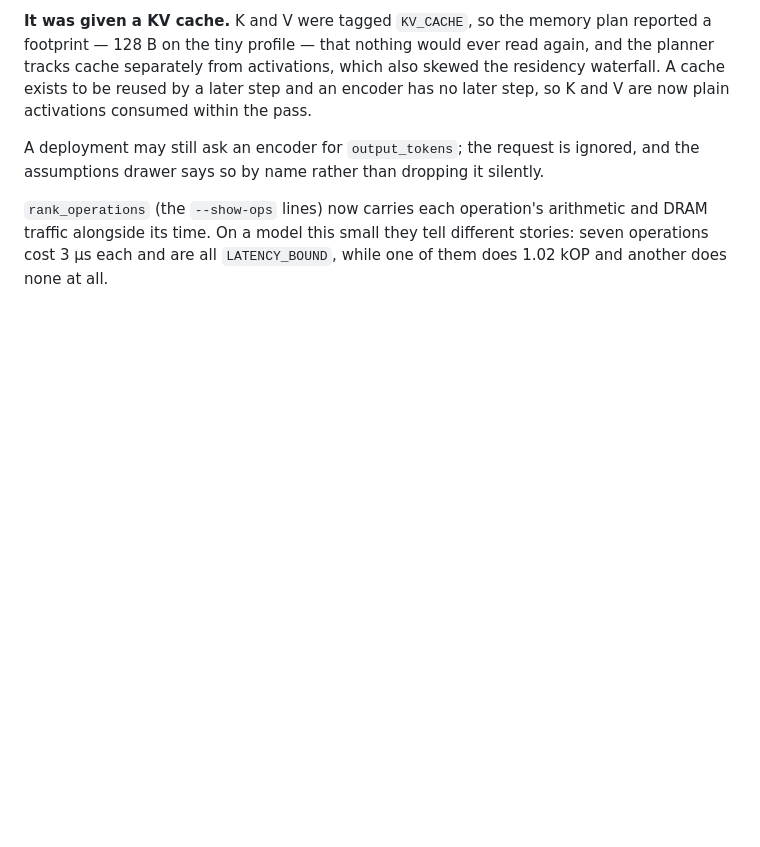
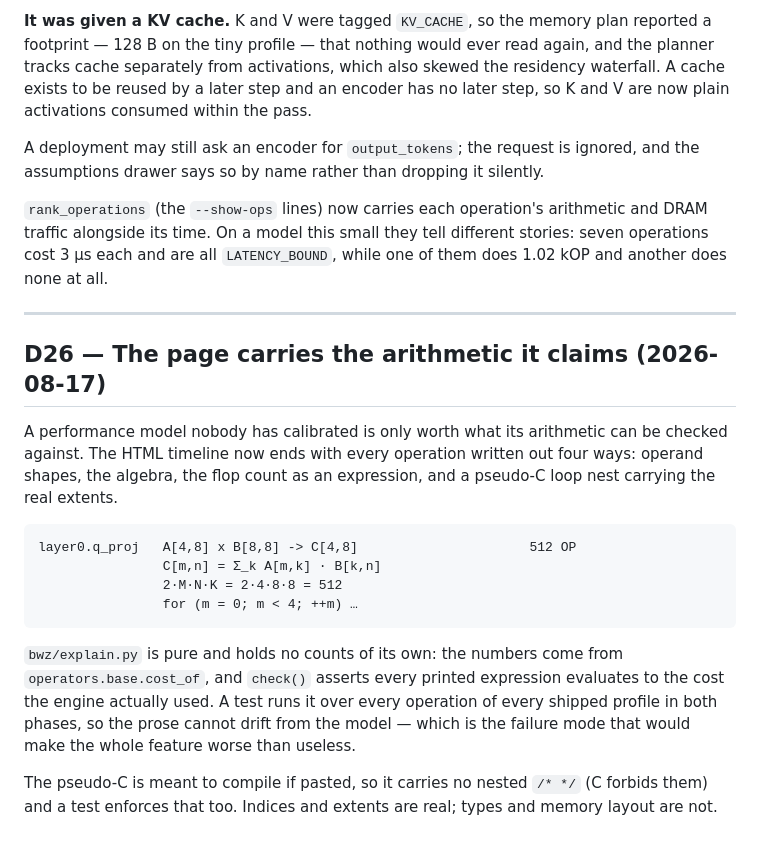
Before and after one commit to davideschiavone/bandwidth-zen, a Markdown page: docs/CORRECTIONS.md, the part around the change. GitHub-like rendering; blank space fills up the shorter version.

````diff
--- a/docs/CORRECTIONS.md
+++ b/docs/CORRECTIONS.md
@@ -682,3 +682,28 @@ assumptions drawer says so by name rather than dropping it silently.
 `rank_operations` (the `--show-ops` lines) now carries each operation's arithmetic and DRAM traffic
 alongside its time. On a model this small they tell different stories: seven operations cost 3 µs
 each and are all `LATENCY_BOUND`, while one of them does 1.02 kOP and another does none at all.
+
+
+---
+
+## D26 — The page carries the arithmetic it claims (2026-08-17)
+
+A performance model nobody has calibrated is only worth what its arithmetic can be checked against.
+The HTML timeline now ends with every operation written out four ways: operand shapes, the algebra,
+the flop count as an expression, and a pseudo-C loop nest carrying the real extents.
+
+```
+layer0.q_proj   A[4,8] x B[8,8] -> C[4,8]                      512 OP
+                C[m,n] = Σ_k A[m,k] · B[k,n]
+                2·M·N·K = 2·4·8·8 = 512
+                for (m = 0; m < 4; ++m) …
+```
+
+`bwz/explain.py` is pure and holds no counts of its own: the numbers come from
+`operators.base.cost_of`, and `check()` asserts every printed expression evaluates to the cost the
+engine actually used. A test runs it over every operation of every shipped profile in both phases,
+so the prose cannot drift from the model — which is the failure mode that would make the whole
+feature worse than useless.
+
+The pseudo-C is meant to compile if pasted, so it carries no nested `/* */` (C forbids them) and a
+test enforces that too. Indices and extents are real; types and memory layout are not.
````
Also changed, not shown: docs/plots/README.md (+3 -0 lines), docs/plots/roofline-a100_80gb-fp16.png, docs/plots/roofline-chip_a-int8.png, docs/plots/timeline-a100_80gb-fp16.png, docs/plots/timeline-chip_a-int8.png, 6 other files.
